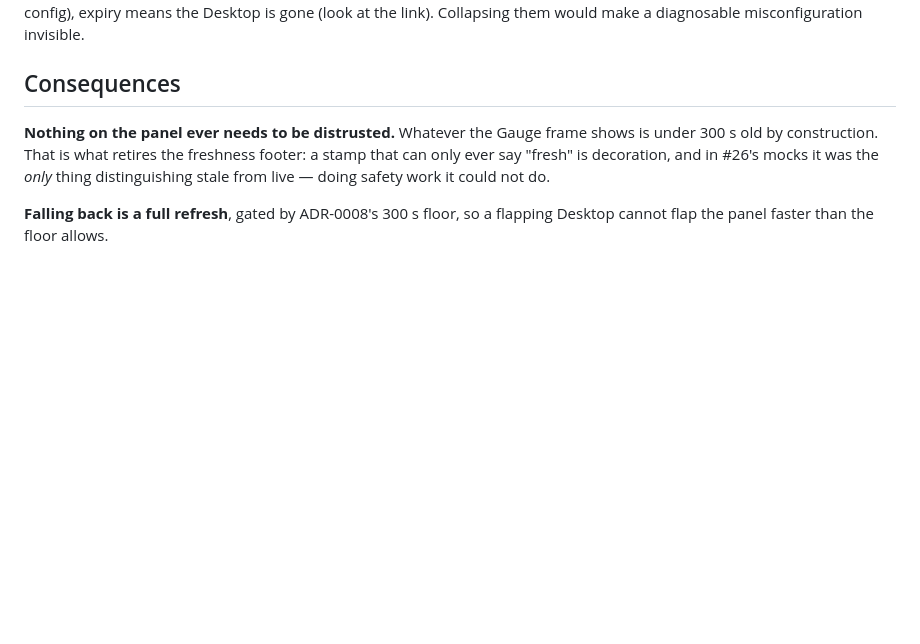
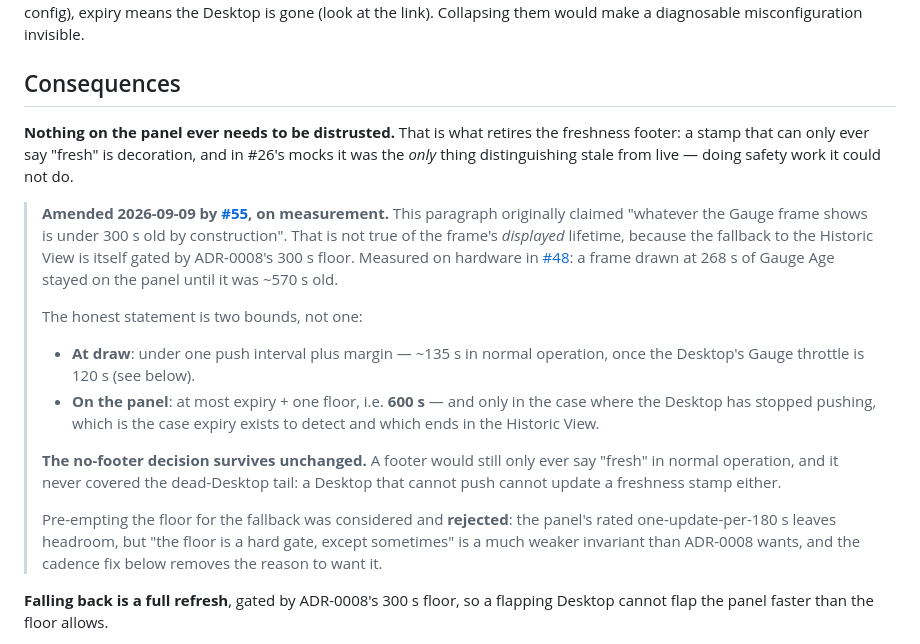
Before and after one commit to peterderkoala/zeropi.display, a Markdown page: docs/adr/0010-an-expired-gauge-is-not-drawn.md, the part around the change. Rendered like a GitHub page; blank space fills up the shorter version.

Commit message:
Amend ADR-0008 and ADR-0010 on measurement (#55)
ADR-0010 claimed a Gauge frame is under 300s old by construction. Measured,
that holds at draw time but not for the frame's displayed lifetime, since
the fallback is itself floor-gated -- 570s observed in #48. Restated as two
bounds, with the no-footer decision surviving intact and floor pre-emption
considered and rejected.

ADR-0008 gains the finding underneath it: the Desktop's throttle is not only
a courtesy, it keeps the Pi's Gauge alive, and setting it equal to the floor
made the two collide. Measured on hardware, a replacement Gauge arrives 310s
after its predecessor, so the one on screen is expired for ~25s before every
replacement -- and a phase-unlucky tick then pins the Historic View on the
panel for a full floor while a live Gauge sits in memory. The throttle drops
to 120s; the invariant that expiry must stay well above the push interval is
now written down in both ADRs.

The constant itself is not changed here: this is a planning map, and the
edit belongs to the implementation.

Co-Authored-By: Claude Opus 5 <noreply@anthropic.com>
Claude-Session: https://claude.ai/code/session_01D4ovroeWJdkrJSf92P9cnj

```diff
--- a/docs/adr/0010-an-expired-gauge-is-not-drawn.md
+++ b/docs/adr/0010-an-expired-gauge-is-not-drawn.md
@@ -32,11 +32,36 @@ make a diagnosable misconfiguration invisible.
 
 ## Consequences
 
-**Nothing on the panel ever needs to be distrusted.** Whatever the Gauge frame
-shows is under 300 s old by construction. That is what retires the freshness
-footer: a stamp that can only ever say "fresh" is decoration, and in #26's
-mocks it was the *only* thing distinguishing stale from live — doing safety
-work it could not do.
+**Nothing on the panel ever needs to be distrusted.** That is what retires the
+freshness footer: a stamp that can only ever say "fresh" is decoration, and in
+#26's mocks it was the *only* thing distinguishing stale from live — doing
+safety work it could not do.
+
+> **Amended 2026-09-09 by
+> [#55](https://github.com/peterderkoala/zeropi.display/issues/55), on
+> measurement.** This paragraph originally claimed "whatever the Gauge frame
+> shows is under 300 s old by construction". That is not true of the frame's
+> *displayed* lifetime, because the fallback to the Historic View is itself
+> gated by ADR-0008's 300 s floor. Measured on hardware in
+> [#48](https://github.com/peterderkoala/zeropi.display/issues/48): a frame
+> drawn at 268 s of Gauge Age stayed on the panel until it was ~570 s old.
+>
+> The honest statement is two bounds, not one:
+>
+> - **At draw**: under one push interval plus margin — ~135 s in normal
+>   operation, once the Desktop's Gauge throttle is 120 s (see below).
+> - **On the panel**: at most expiry + one floor, i.e. **600 s** — and only in
+>   the case where the Desktop has stopped pushing, which is the case expiry
+>   exists to detect and which ends in the Historic View.
+>
+> **The no-footer decision survives unchanged.** A footer would still only ever
+> say "fresh" in normal operation, and it never covered the dead-Desktop tail:
+> a Desktop that cannot push cannot update a freshness stamp either.
+>
+> Pre-empting the floor for the fallback was considered and **rejected**: the
+> panel's rated one-update-per-180 s leaves headroom, but "the floor is a hard
+> gate, except sometimes" is a much weaker invariant than ADR-0008 wants, and
+> the cadence fix below removes the reason to want it.
 
 **Falling back is a full refresh**, gated by ADR-0008's 300 s floor, so a
 flapping Desktop cannot flap the panel faster than the floor allows.
```
Also changed, not shown: docs/adr/0008-pi-enforces-the-redraw-floor.md (+21 -0 lines).
